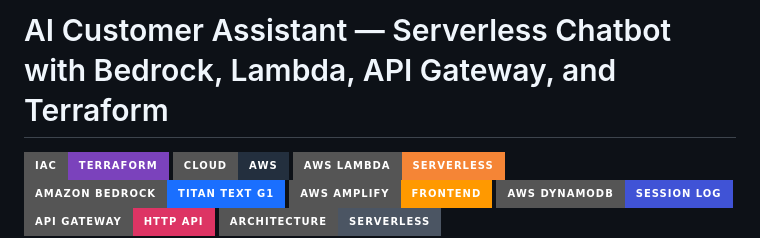
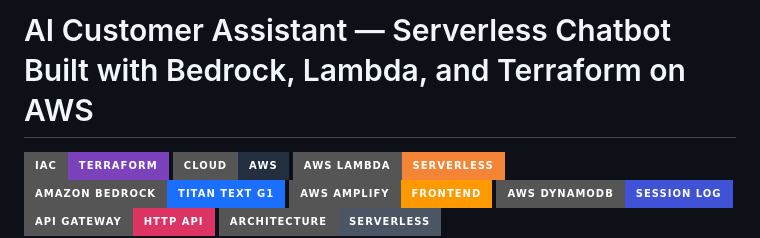
Before and after one commit to fkv747/terraform-ai-customer-bot, a Markdown page: README.md, the part around the change. Drawn GitHub-style; badges without logos.

```diff
--- a/README.md
+++ b/README.md
@@ -1,4 +1,4 @@
-# AI Customer Assistant — Serverless Chatbot with Bedrock, Lambda, API Gateway, and Terraform
+# AI Customer Assistant — Serverless Chatbot Built with Bedrock, Lambda, and Terraform on AWS
 
 
 ![IaC](https://img.shields.io/badge/IaC-Terraform-7B42BC?style=for-the-badge&logo=terraform)
```
